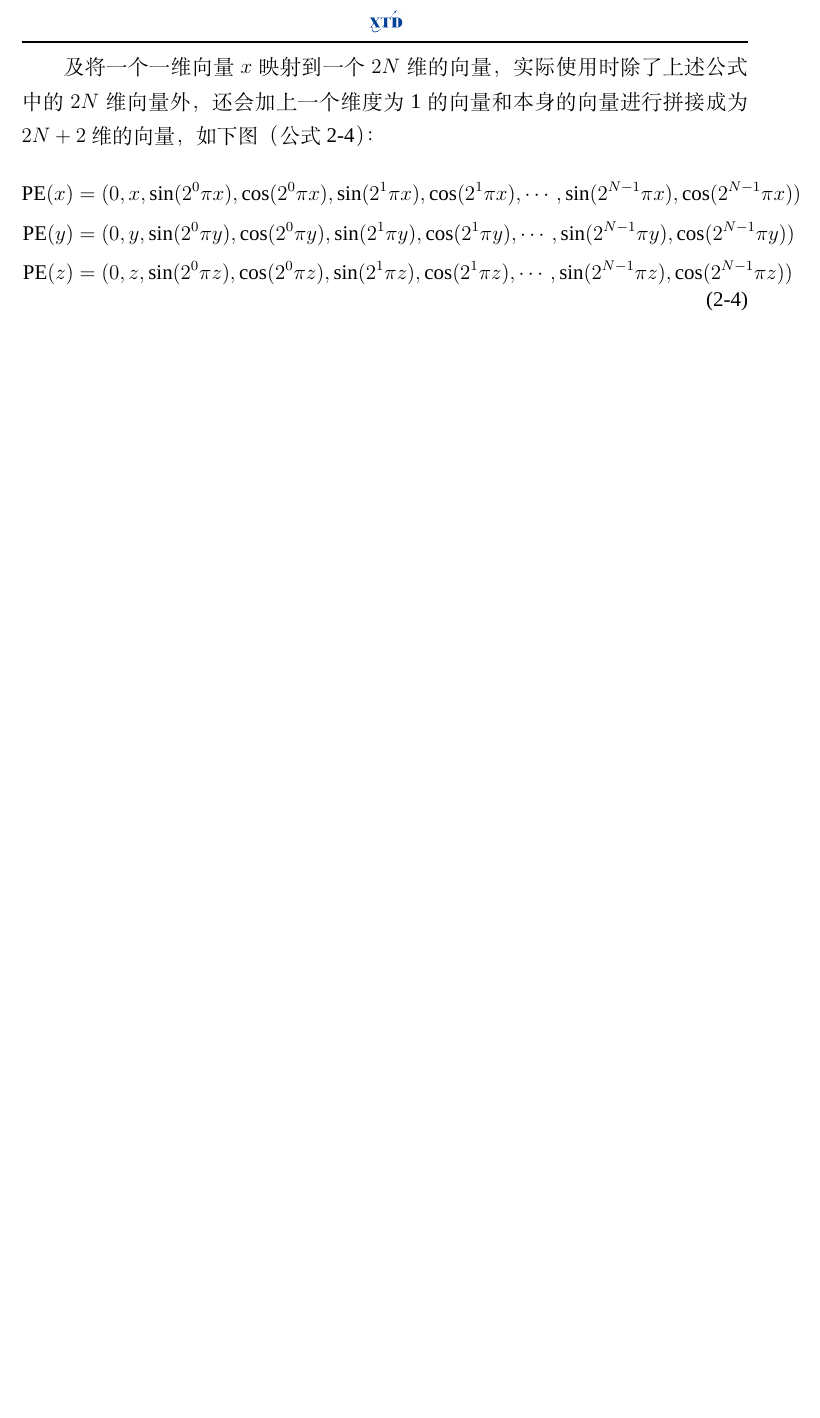
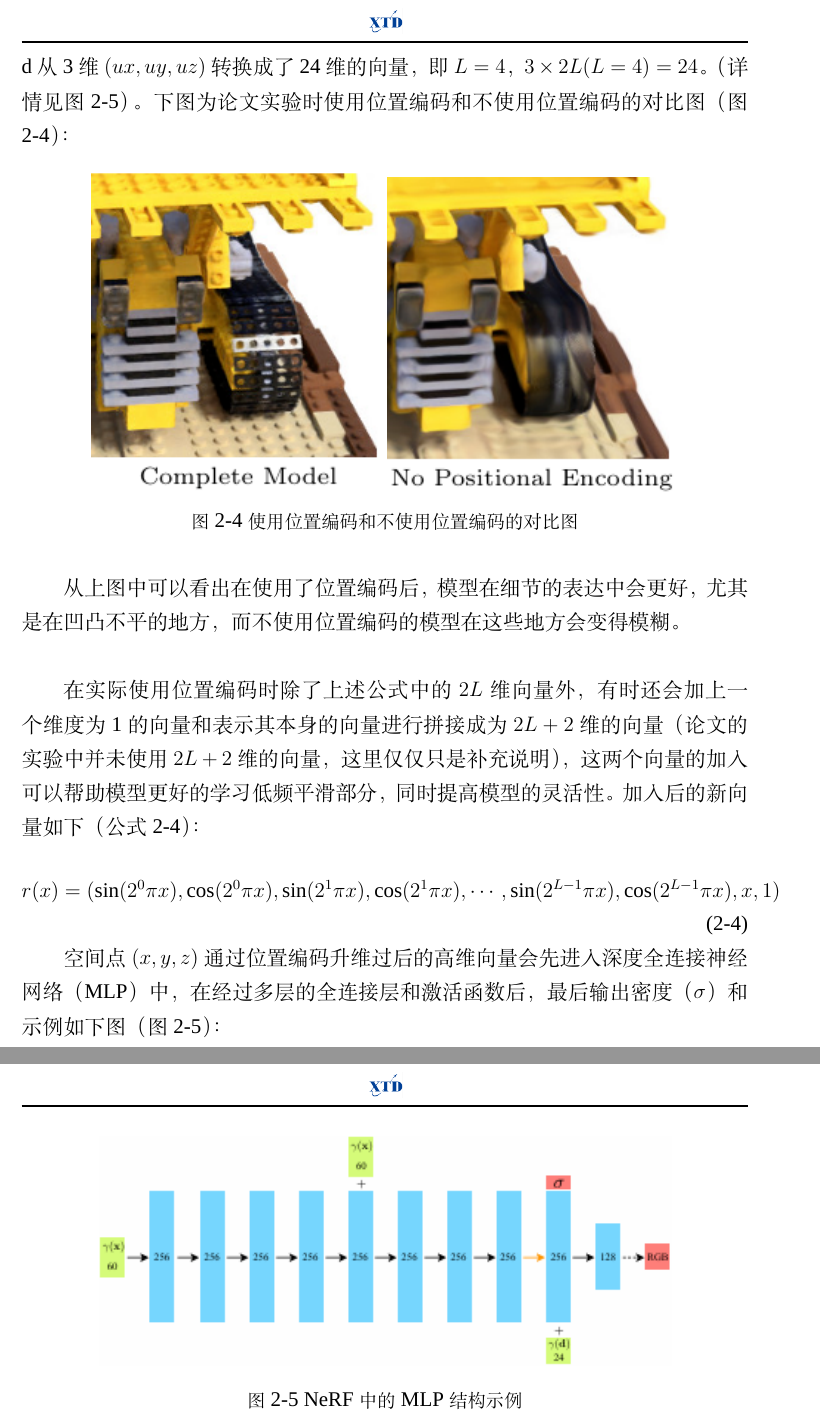
Before and after one commit to kesfc/intern_report, a LaTeX thesis (main.tex): part of page 9 of 12 before the commit and two parts of pages 9 and 10 of 13 after it, the two joined at a grey line, cut at the place of the change, the shorter picture padded with empty space. Compiled offline with XeLaTeX; a missing font is replaced by an installed copy or a similar font.

Commit message:
又完成了一点
又完成了一点

```diff
--- a/main.tex
+++ b/main.tex
@@ -144,13 +142,35 @@ $(ux, uy, uz)$具体的计算公式如下（公式2-2）：
     \end{aligned}
 \end{equation}
 \indent
-及将一个一维向量$x$映射到一个$2N$维的向量，实际使用时除了上述公式中的$2N$维向量外，还会加上一个维度为1的向量和本身的向
-量进行拼接成为$2N+2$维的向量，如下图（公式2-4）：
+及将一个一维向量$x$映射到一个$2L$维的向量，在论文中作者对空间点$x(x,y,z)$转换成了60维的向量，即$L=10$，$3 \times 2L(L=10) = 60$，
+同时将方向d从3维$(ux, uy, uz)$转换成了24维的向量，即$L=4$，$3 \times 2L(L=4) = 24$。
+（详情见\hyperlink{图2-5}{图2-5}）。下图为论文实验时使用位置编码和不使用位置编码的对比图（图2-4）：
+\begin{figure}[H]
+    \centering
+    \includegraphics[width=0.4\textwidth]{picture/6.png}
+    \includegraphics[width=0.4\textwidth]{picture/7.png}
+    \caption{使用位置编码和不使用位置编码的对比图}
+\end{figure}
+\indent
+从上图中可以看出在使用了位置编码后，模型在细节的表达中会更好，尤其是在凹凸不平的地方，而不使用位置编码的模型在这些地方会变得模糊。\\
+\\
+\indent
+在实际使用位置编码时除了上述公式中的$2L$维向量外，有时还会加上一个维度为1的向量和表示其本身的向量进行拼接成为$2L+2$维的向量（论文的实验中
+并未使用$2L+2$维的向量，这里仅仅只是补充说明），这两个向量的加入可以帮助模型更好的学习低频平滑部分，同时提高模型的灵活性。加入后的新向量
+如下（公式2-4）：
 \begin{equation}
     \begin{aligned}
-        \text{PE}(x) &= (0, x, \sin(2^0\pi x), \cos(2^0\pi x), \sin(2^1\pi x), \cos(2^1\pi x), \cdots, \sin(2^{N-1}\pi x), \cos(2^{N-1}\pi x))\endline
-        \text{PE}(y) &= (0, y, \sin(2^0\pi y), \cos(2^0\pi y), \sin(2^1\pi y), \cos(2^1\pi y), \cdots, \sin(2^{N-1}\pi y), \cos(2^{N-1}\pi y))\endline
-        \text{PE}(z) &= (0, z, \sin(2^0\pi z), \cos(2^0\pi z), \sin(2^1\pi z), \cos(2^1\pi z), \cdots, \sin(2^{N-1}\pi z), \cos(2^{N-1}\pi z))\endline
+        r(x) &= (\sin(2^0\pi x), \cos(2^0\pi x), \sin(2^1\pi x), \cos(2^1\pi x), \cdots, \sin(2^{L-1}\pi x), \cos(2^{L-1}\pi x), x, 1)
     \end{aligned}
 \end{equation}
+\indent
+空间点$(x,y,z)$通过位置编码升维过后的高维向量会先进入深度全连接神经网络（MLP）中，在经过多层的全连接层和激活函数后，最后输出密度
+（$\sigma$）和
+示例如下图（图2-5）：
+\hypertarget{图2-5}{}
+\begin{figure}[H]
+    \centering
+    \includegraphics[width=0.8\textwidth]{picture/5.png}
+    \caption{NeRF中的MLP结构示例}
+\end{figure}
 \makespace
```
Also changed, not shown: main.pdf, picture/6.png (added), picture/7.png (added), main.tex (22 more changed lines), 5 other files.
